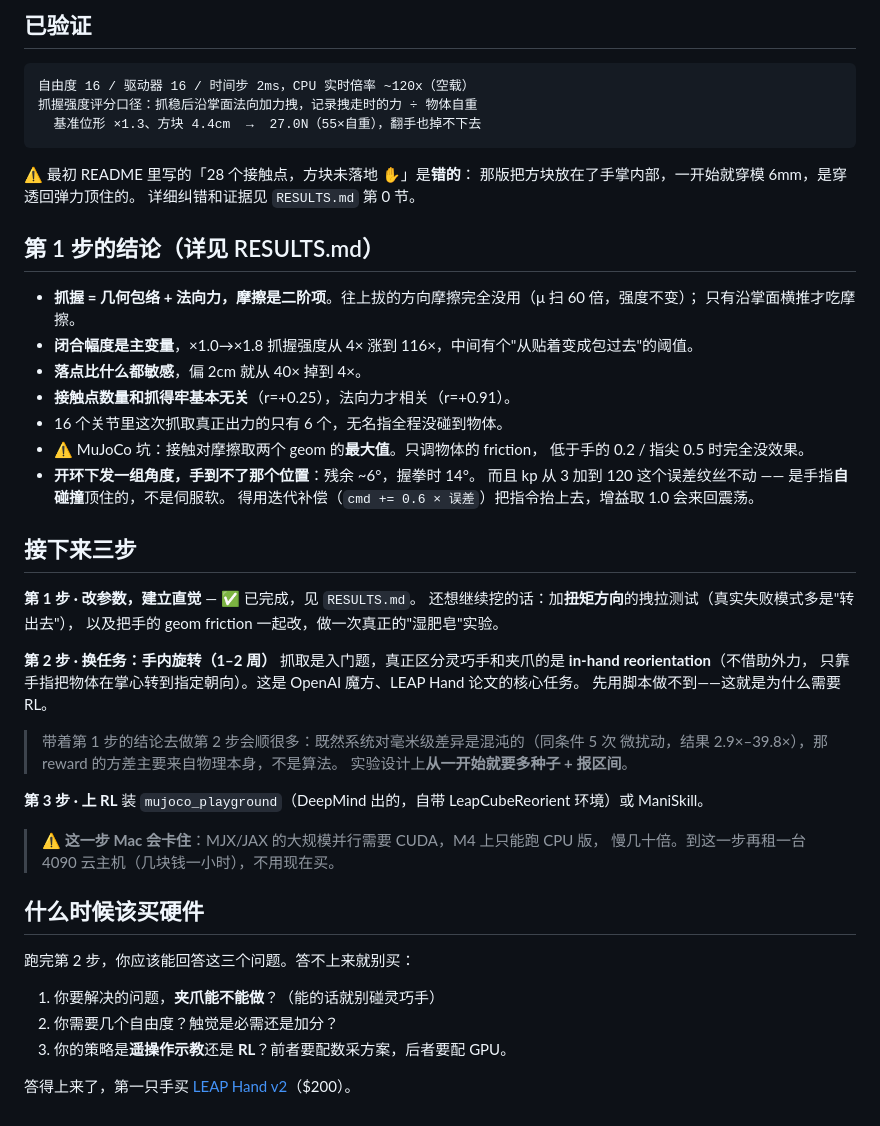
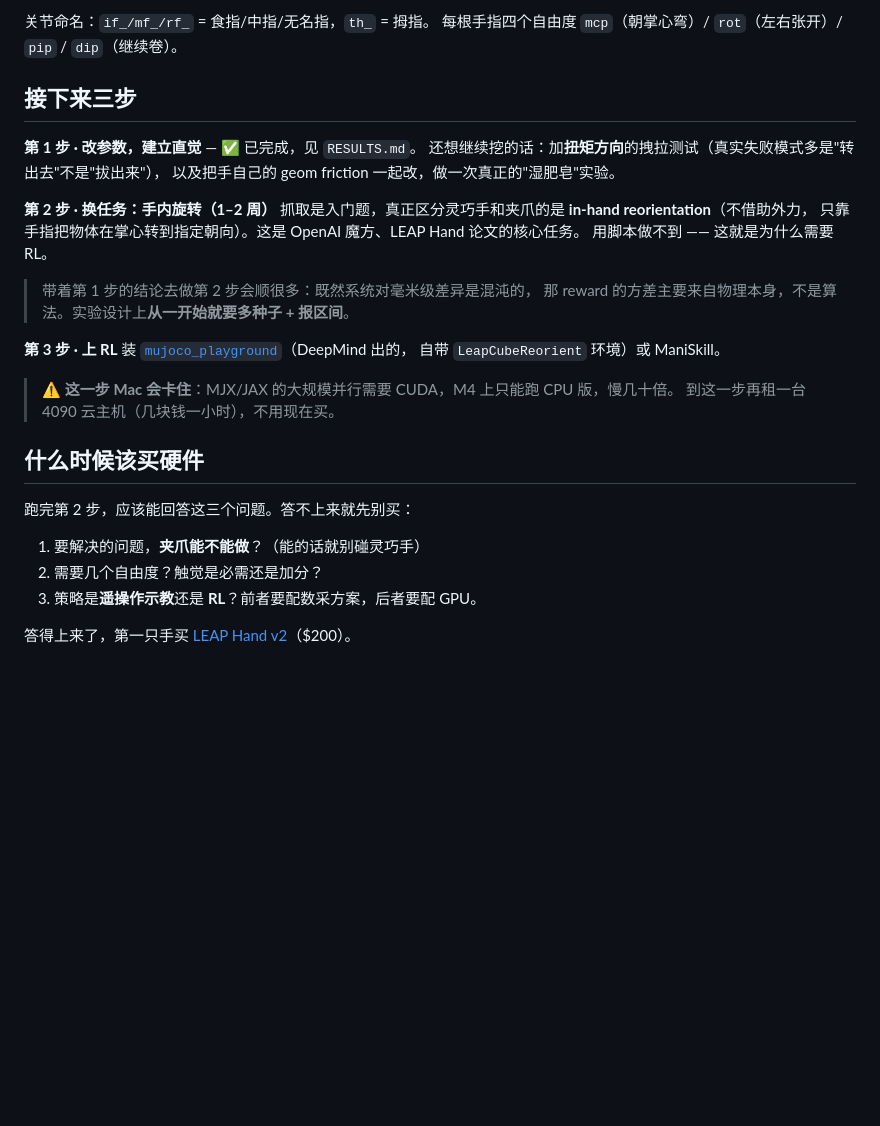
Before and after one commit to jason3535/dexhand-sim, a Markdown page: README.md, the part around one of its changes. Rendered like a GitHub page; blank space fills up the shorter version.

````diff
--- a/README.md
+++ b/README.md
@@ -69,56 +128,34 @@ MacBook 触控板：单指拖=转视角，双指点住拖=平移，双指上下
 
-## 已验证
-
-```
-自由度 16 / 驱动器 16 / 时间步 2ms，CPU 实时倍率 ~120x（空载）
-抓握强度评分口径：抓稳后沿掌面法向加力拽，记录拽走时的力 ÷ 物体自重
-  基准位形 ×1.3、方块 4.4cm  →  27.0N（55×自重），翻手也掉不下去
-```
-
-⚠️ 最初 README 里写的「28 个接触点，方块未落地 ✋」是**错的**：
-那版把方块放在了手掌内部，一开始就穿模 6mm，是穿透回弹力顶住的。
-详细纠错和证据见 `RESULTS.md` 第 0 节。
-
-## 第 1 步的结论（详见 RESULTS.md）
-
-- **抓握 = 几何包络 + 法向力，摩擦是二阶项**。往上拔的方向摩擦完全没用（μ 扫 60 倍，强度不变）；
-  只有沿掌面横推才吃摩擦。
-- **闭合幅度是主变量**，×1.0→×1.8 抓握强度从 4× 涨到 116×，中间有个"从贴着变成包过去"的阈值。
-- **落点比什么都敏感**，偏 2cm 就从 40× 掉到 4×。
-- **接触点数量和抓得牢基本无关**（r=+0.25），法向力才相关（r=+0.91）。
-- 16 个关节里这次抓取真正出力的只有 6 个，无名指全程没碰到物体。
-- ⚠️ MuJoCo 坑：接触对摩擦取两个 geom 的**最大值**。只调物体的 friction，
-  低于手的 0.2 / 指尖 0.5 时完全没效果。
-- **开环下发一组角度，手到不了那个位置**：残余 ~6°，握拳时 14°。
-  而且 kp 从 3 加到 120 这个误差纹丝不动 —— 是手指**自碰撞**顶住的，不是伺服软。
-  得用迭代补偿（`cmd += 0.6 × 误差`）把指令抬上去，增益取 1.0 会来回震荡。
+关节命名：`if_/mf_/rf_` = 食指/中指/无名指，`th_` = 拇指。
+每根手指四个自由度 `mcp`（朝掌心弯）/ `rot`（左右张开）/ `pip` / `dip`（继续卷）。
 
 ## 接下来三步
 
 **第 1 步 · 改参数，建立直觉** — ✅ 已完成，见 `RESULTS.md`。
-还想继续挖的话：加**扭矩方向**的拽拉测试（真实失败模式多是"转出去"），
-以及把手的 geom friction 一起改，做一次真正的"湿肥皂"实验。
+还想继续挖的话：加**扭矩方向**的拽拉测试（真实失败模式多是"转出去"不是"拔出来"），
+以及把手自己的 geom friction 一起改，做一次真正的"湿肥皂"实验。
 
 **第 2 步 · 换任务：手内旋转（1–2 周）**
 抓取是入门题，真正区分灵巧手和夹爪的是 **in-hand reorientation**（不借助外力，
 只靠手指把物体在掌心转到指定朝向）。这是 OpenAI 魔方、LEAP Hand 论文的核心任务。
-先用脚本做不到——这就是为什么需要 RL。
+用脚本做不到 —— 这就是为什么需要 RL。
 
-> 带着第 1 步的结论去做第 2 步会顺很多：既然系统对毫米级差异是混沌的（同条件 5 次
-> 微扰动，结果 2.9×–39.8×），那 reward 的方差主要来自物理本身，不是算法。
-> 实验设计上**从一开始就要多种子 + 报区间**。
+> 带着第 1 步的结论去做第 2 步会顺很多：既然系统对毫米级差异是混沌的，
+> 那 reward 的方差主要来自物理本身，不是算法。实验设计上**从一开始就要多种子 + 报区间**。
 
 **第 3 步 · 上 RL**
-装 `mujoco_playground`（DeepMind 出的，自带 LeapCubeReorient 环境）或 ManiSkill。
-> ⚠️ **这一步 Mac 会卡住**：MJX/JAX 的大规模并行需要 CUDA，M4 上只能跑 CPU 版，
-> 慢几十倍。到这一步再租一台 4090 云主机（几块钱一小时），不用现在买。
+装 [`mujoco_playground`](https://github.com/google-deepmind/mujoco_playground)（DeepMind 出的，
+自带 `LeapCubeReorient` 环境）或 ManiSkill。
+
+> ⚠️ **这一步 Mac 会卡住**：MJX/JAX 的大规模并行需要 CUDA，M4 上只能跑 CPU 版，慢几十倍。
+> 到这一步再租一台 4090 云主机（几块钱一小时），不用现在买。
 
 ## 什么时候该买硬件
 
-跑完第 2 步，你应该能回答这三个问题。答不上来就别买：
+跑完第 2 步，应该能回答这三个问题。答不上来就先别买：
 
-1. 你要解决的问题，**夹爪能不能做**？（能的话就别碰灵巧手）
-2. 你需要几个自由度？触觉是必需还是加分？
-3. 你的策略是**遥操作示教**还是 **RL**？前者要配数采方案，后者要配 GPU。
+1. 要解决的问题，**夹爪能不能做**？（能的话就别碰灵巧手）
+2. 需要几个自由度？触觉是必需还是加分？
+3. 策略是**遥操作示教**还是 **RL**？前者要配数采方案，后者要配 GPU。
 
 答得上来了，第一只手买 [LEAP Hand v2](https://v2.leaphand.com/)（$200）。
````
Also changed, not shown: other parts of README.md (+86 -27 lines).
